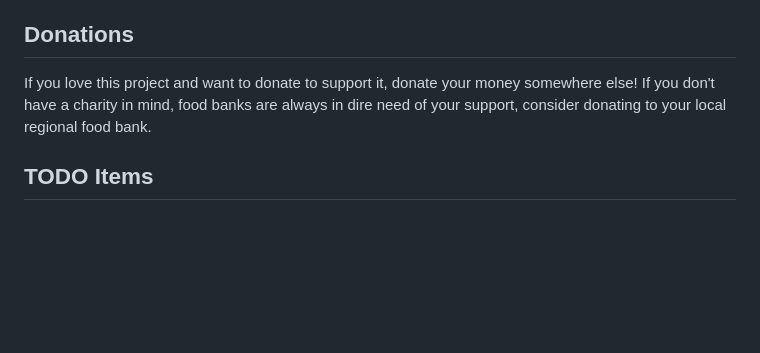
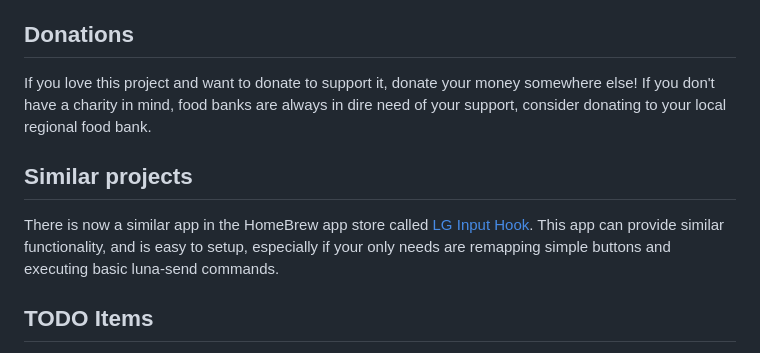
Before and after one commit to andrewfraley/magic_mapper, a Markdown page: README.md, the part around the change. GitHub-like rendering; blank space fills up the shorter version.

Commit message:
added link for lg input hook

```diff
--- a/README.md
+++ b/README.md
@@ -384,6 +384,10 @@ If you add new novel functionality that others might make use of, please submit
 
 If you love this project and want to donate to support it, donate your money somewhere else! If you don't have a charity in mind, food banks are always in dire need of your support, consider donating to your local regional food bank.
 
+## Similar projects
+
+There is now a similar app in the HomeBrew app store called [LG Input Hook](https://repo.webosbrew.org/apps/org.webosbrew.inputhook). This app can provide similar functionality, and is easy to setup, especially if your only needs are remapping simple buttons and executing basic luna-send commands.
+
 ## TODO Items
 
 - Add an option to only execute a button config when the specified app is in focus
```
